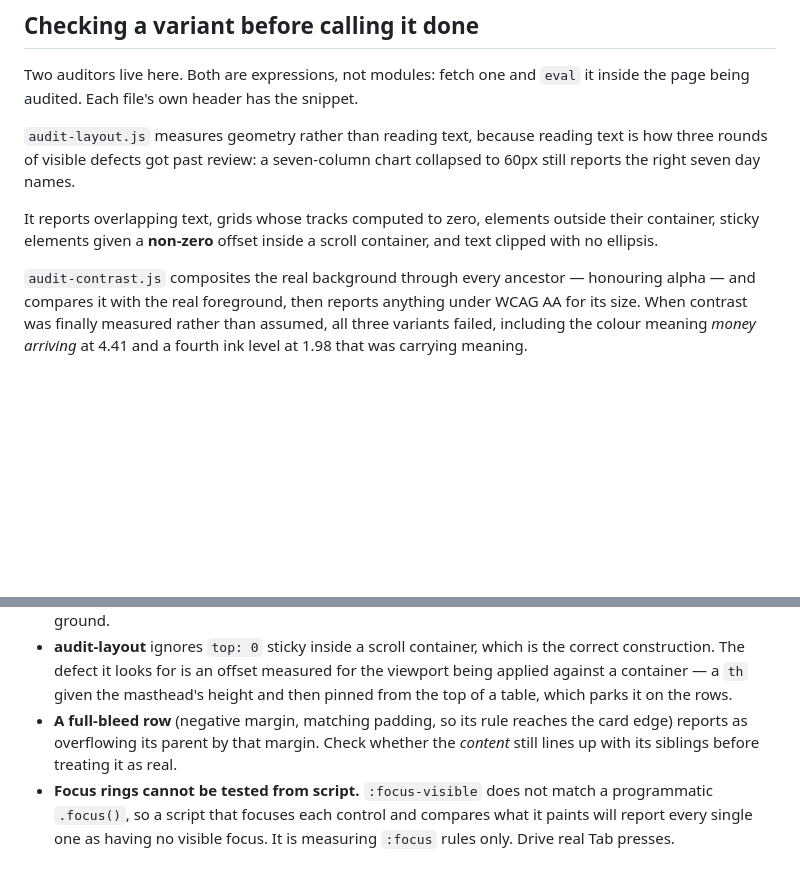
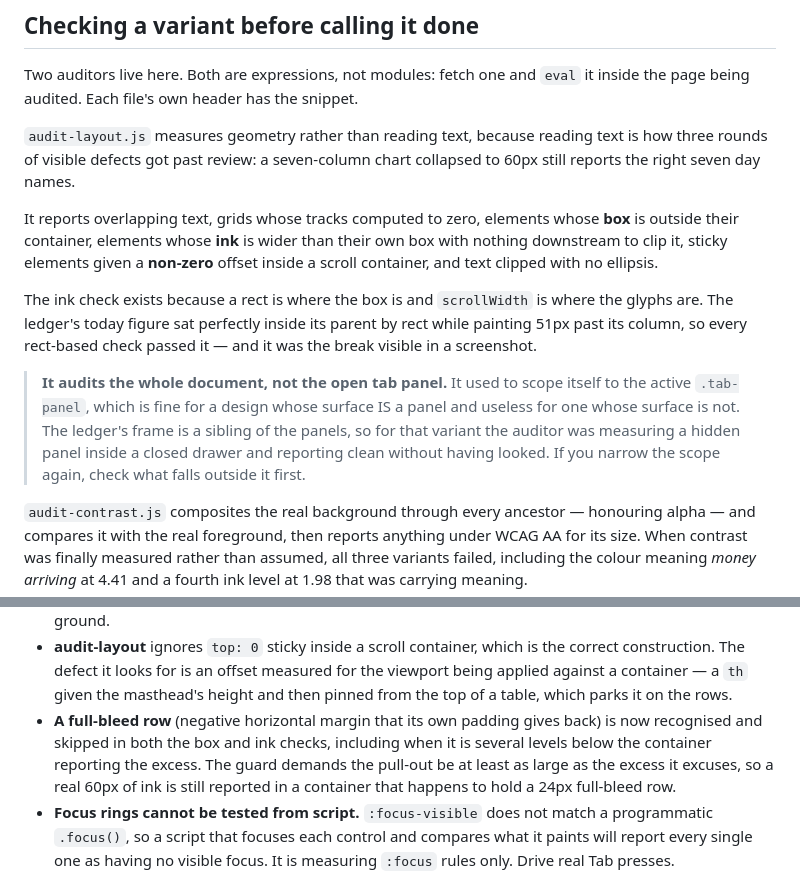
Before and after one commit to NobNob-1018/Spendly, a Markdown page: design-lab/README.md, 2 parts joined by grey strips. Rendered like a GitHub page; blank space fills up the shorter version.

Commit message:
Record the scope trap in the lab README
The auditor's root is documented now, and so is why it matters: it used to scope
itself to the active .tab-panel, which is fine for a design whose surface IS a
panel and useless for one whose surface is not. Anyone narrowing that scope
again should check what falls outside it first.

Also documents the ink check, and that the full-bleed row is recognised in both
the box and the ink tests rather than being a note asking the reader to remember.

Co-Authored-By: Claude Opus 5 <noreply@anthropic.com>

```diff
--- a/design-lab/README.md
+++ b/design-lab/README.md
@@ -55,8 +55,22 @@ text is how three rounds of visible defects got past review: a seven-column
 chart collapsed to 60px still reports the right seven day names.
 
 It reports overlapping text, grids whose tracks computed to zero, elements
-outside their container, sticky elements given a **non-zero** offset inside a
-scroll container, and text clipped with no ellipsis.
+whose **box** is outside their container, elements whose **ink** is wider than
+their own box with nothing downstream to clip it, sticky elements given a
+**non-zero** offset inside a scroll container, and text clipped with no
+ellipsis.
+
+The ink check exists because a rect is where the box is and `scrollWidth` is
+where the glyphs are. The ledger's today figure sat perfectly inside its parent
+by rect while painting 51px past its column, so every rect-based check passed
+it — and it was the break visible in a screenshot.
+
+> **It audits the whole document, not the open tab panel.** It used to scope
+> itself to the active `.tab-panel`, which is fine for a design whose surface
+> IS a panel and useless for one whose surface is not. The ledger's frame is a
+> sibling of the panels, so for that variant the auditor was measuring a hidden
+> panel inside a closed drawer and reporting clean without having looked. If you
+> narrow the scope again, check what falls outside it first.
 
 `audit-contrast.js` composites the real background through every ancestor —
 honouring alpha — and compares it with the real foreground, then reports
@@ -83,9 +97,12 @@ reads the fourth time.
   the correct construction. The defect it looks for is an offset measured for
   the viewport being applied against a container — a `th` given the masthead's
   height and then pinned from the top of a table, which parks it on the rows.
-- **A full-bleed row** (negative margin, matching padding, so its rule reaches
-  the card edge) reports as overflowing its parent by that margin. Check whether
-  the *content* still lines up with its siblings before treating it as real.
+- **A full-bleed row** (negative horizontal margin that its own padding gives
+  back) is now recognised and skipped in both the box and ink checks, including
+  when it is several levels below the container reporting the excess. The guard
+  demands the pull-out be at least as large as the excess it excuses, so a real
+  60px of ink is still reported in a container that happens to hold a 24px
+  full-bleed row.
 - **Focus rings cannot be tested from script.** `:focus-visible` does not match
   a programmatic `.focus()`, so a script that focuses each control and compares
   what it paints will report every single one as having no visible focus. It is
```
